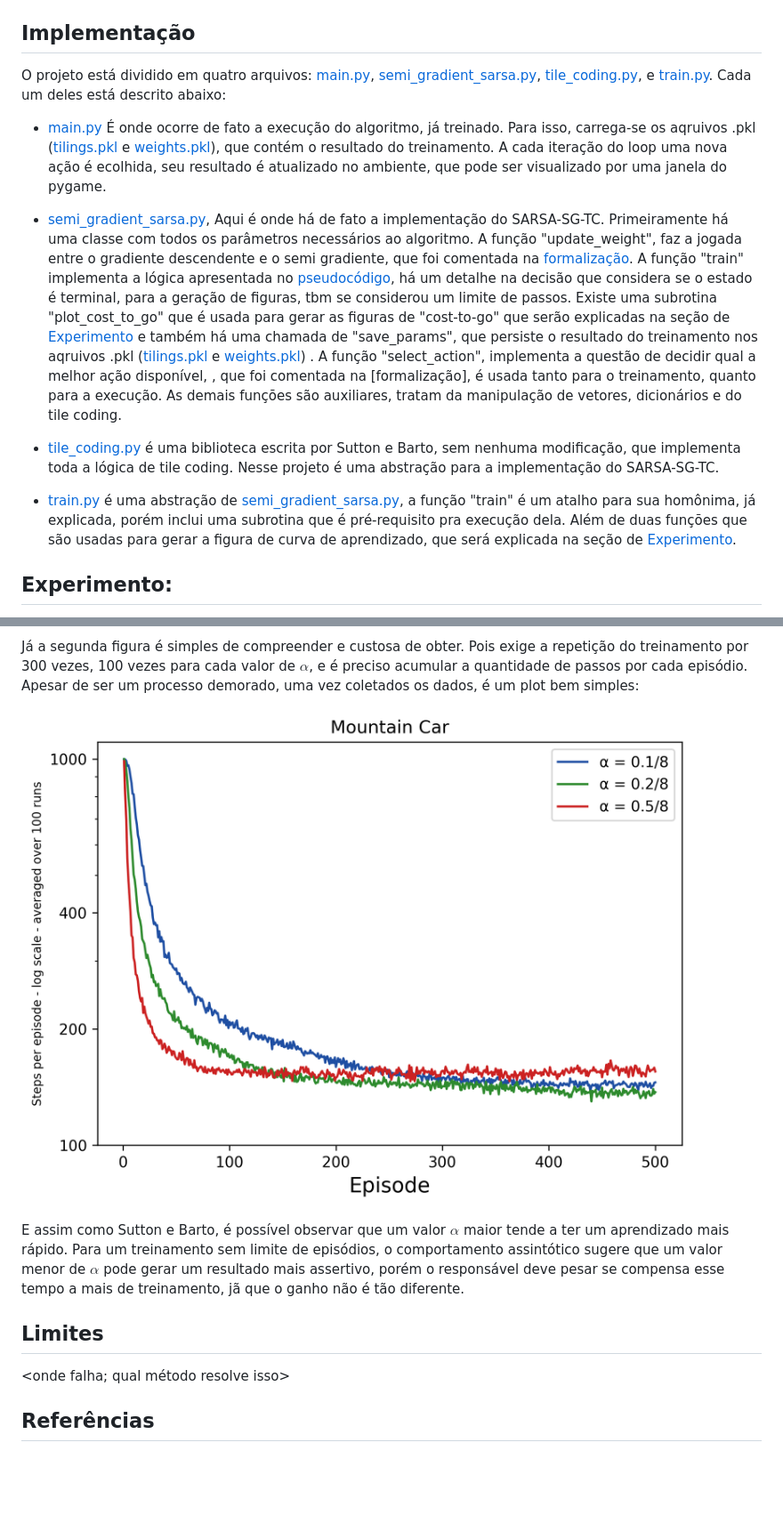
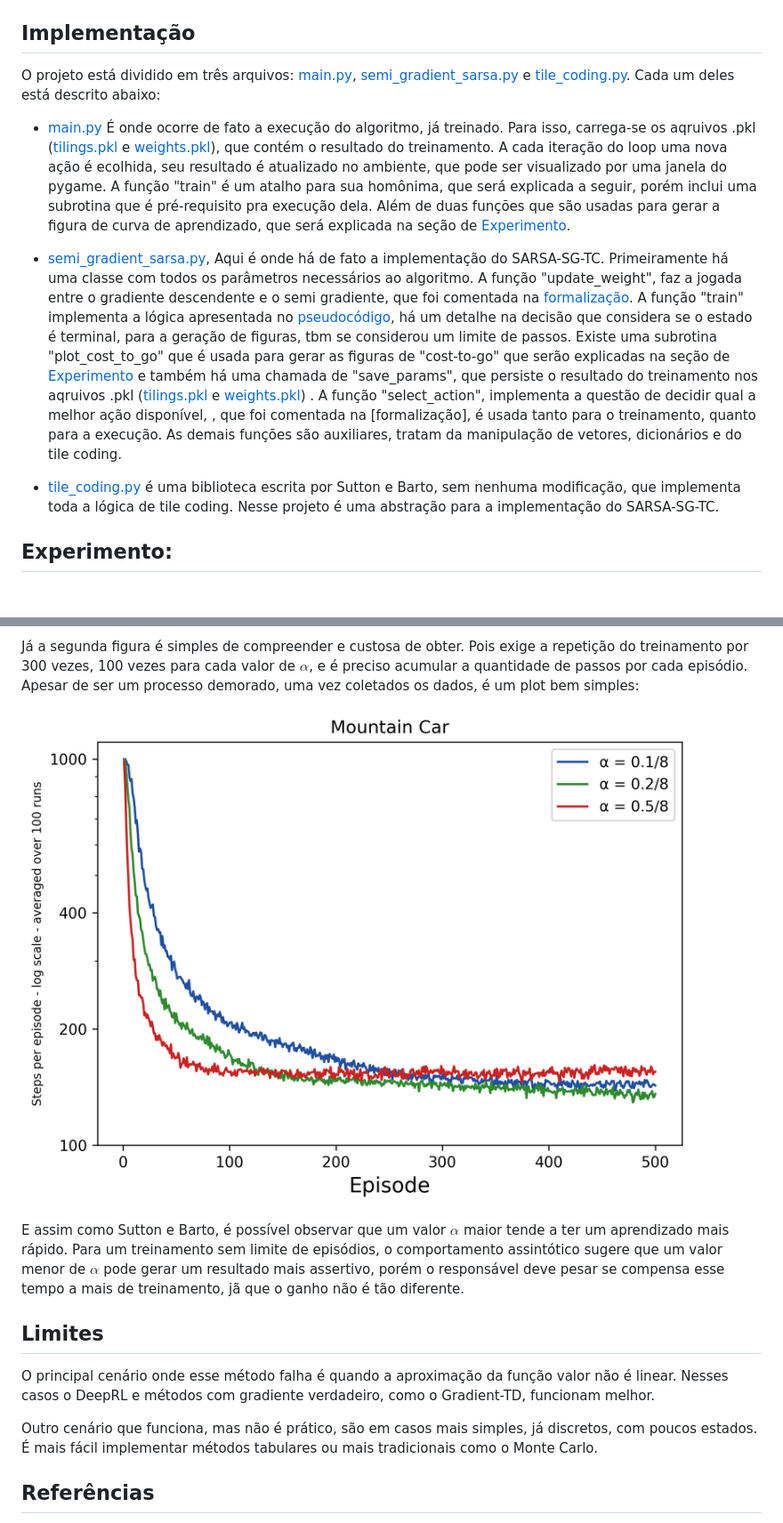
Before and after one commit to jagra26/B2-SARSA-semi-gradiente-tile-coding, a Markdown page: README.md, 2 parts joined by grey strips. Shown at 89% size. GitHub-like rendering; pictures changed too: media/Learning_curves.png; blank space fills up the shorter version.

```diff
--- a/README.md
+++ b/README.md
@@ -111,16 +118,13 @@ $\hat{q}(s, a, \mathbf{w}) \doteq \mathbf{w}^\top \mathbf{x}(s, a) = \sum_{i=1}^
 
 ## Implementação
 
-O projeto está dividido em quatro arquivos: [main.py](scripts/main.py), [semi_gradient_sarsa.py](scripts/semi_gradient_sarsa.py), [tile_coding.py](scripts/tile_coding.py), e [train.py](scripts/train.py). Cada um deles está descrito abaixo:
+O projeto está dividido em três arquivos: [main.py](scripts/main.py), [semi_gradient_sarsa.py](scripts/semi_gradient_sarsa.py) e [tile_coding.py](scripts/tile_coding.py). Cada um deles está descrito abaixo:
 
-* [main.py](scripts/main.py) É onde ocorre de fato a execução do algoritmo, já treinado. Para isso, carrega-se os aqruivos .pkl ([tilings.pkl](scripts/tilings.pkl) e [weights.pkl](scripts/weights.pkl)), que contém o resultado do treinamento. A cada iteração do loop uma nova ação é ecolhida, seu resultado é atualizado no ambiente, que pode ser visualizado por uma janela do pygame.
+* [main.py](scripts/main.py) É onde ocorre de fato a execução do algoritmo, já treinado. Para isso, carrega-se os aqruivos .pkl ([tilings.pkl](scripts/tilings.pkl) e [weights.pkl](scripts/weights.pkl)), que contém o resultado do treinamento. A cada iteração do loop uma nova ação é ecolhida, seu resultado é atualizado no ambiente, que pode ser visualizado por uma janela do pygame. A função "train" é um atalho para sua homônima, que será explicada a seguir, porém inclui uma subrotina que é pré-requisito pra execução dela. Além de duas funções que são usadas para gerar a figura de curva de aprendizado, que será explicada na seção de [Experimento](#experimento).
 
 * [semi_gradient_sarsa.py](scripts/semi_gradient_sarsa.py), Aqui é onde há de fato a implementação do SARSA-SG-TC. Primeiramente há uma classe com todos os parâmetros necessários ao algoritmo. A função "update_weight", faz a jogada entre o gradiente descendente e o semi gradiente, que foi comentada na [formalização](#formalização). A função "train" implementa a lógica apresentada no [pseudocódigo](#pseudocódigo), há um detalhe na decisão que considera se o estado é terminal, para a geração de figuras, tbm se considerou um limite de passos. Existe uma subrotina "plot_cost_to_go" que é usada para gerar as figuras de "cost-to-go" que serão explicadas na seção de [Experimento](#experimento) e também há uma chamada de "save_params", que persiste o resultado do treinamento nos aqruivos .pkl ([tilings.pkl](scripts/tilings.pkl) e [weights.pkl](scripts/weights.pkl)) . A função "select_action", implementa a questão de decidir qual a melhor ação disponível, , que foi comentada na [formalização], é usada tanto para o treinamento, quanto para a execução. As demais funções são auxiliares, tratam da manipulação de vetores, dicionários e do tile coding.
 
 * [tile_coding.py](scripts/tile_coding.py) é uma biblioteca escrita por Sutton e Barto, sem nenhuma modificação, que implementa toda a lógica de tile coding. Nesse projeto é uma abstração para a implementação do SARSA-SG-TC.
-
-* [train.py](scripts/train.py) é uma abstração de [semi_gradient_sarsa.py](scripts/semi_gradient_sarsa.py), a função "train" é um atalho para sua homônima, já explicada, porém inclui uma subrotina que é pré-requisito pra execução dela. Além de duas funções que são usadas para gerar a figura de curva de aprendizado, que será explicada na seção de [Experimento](#experimento).
-
 
 
 ## Experimento:
@@ -160,7 +164,9 @@ E assim como Sutton e Barto, é possível observar que um valor $\alpha$ maior t
 
 ## Limites
 
-<onde falha; qual método resolve isso>
+O principal cenário onde esse método falha é quando a aproximação da função valor não é linear. Nesses casos o DeepRL e métodos com gradiente verdadeiro, como o Gradient-TD, funcionam melhor.
+
+Outro cenário que funciona, mas não é prático, são em casos mais simples, já discretos, com poucos estados. É mais fácil implementar métodos tabulares ou mais tradicionais como o Monte Carlo.
 
 ## Referências
 
```
Also changed, not shown: other parts of README.md (+13 -4 lines), scripts/README.md (added, +107 -0 lines), 6 other files.
